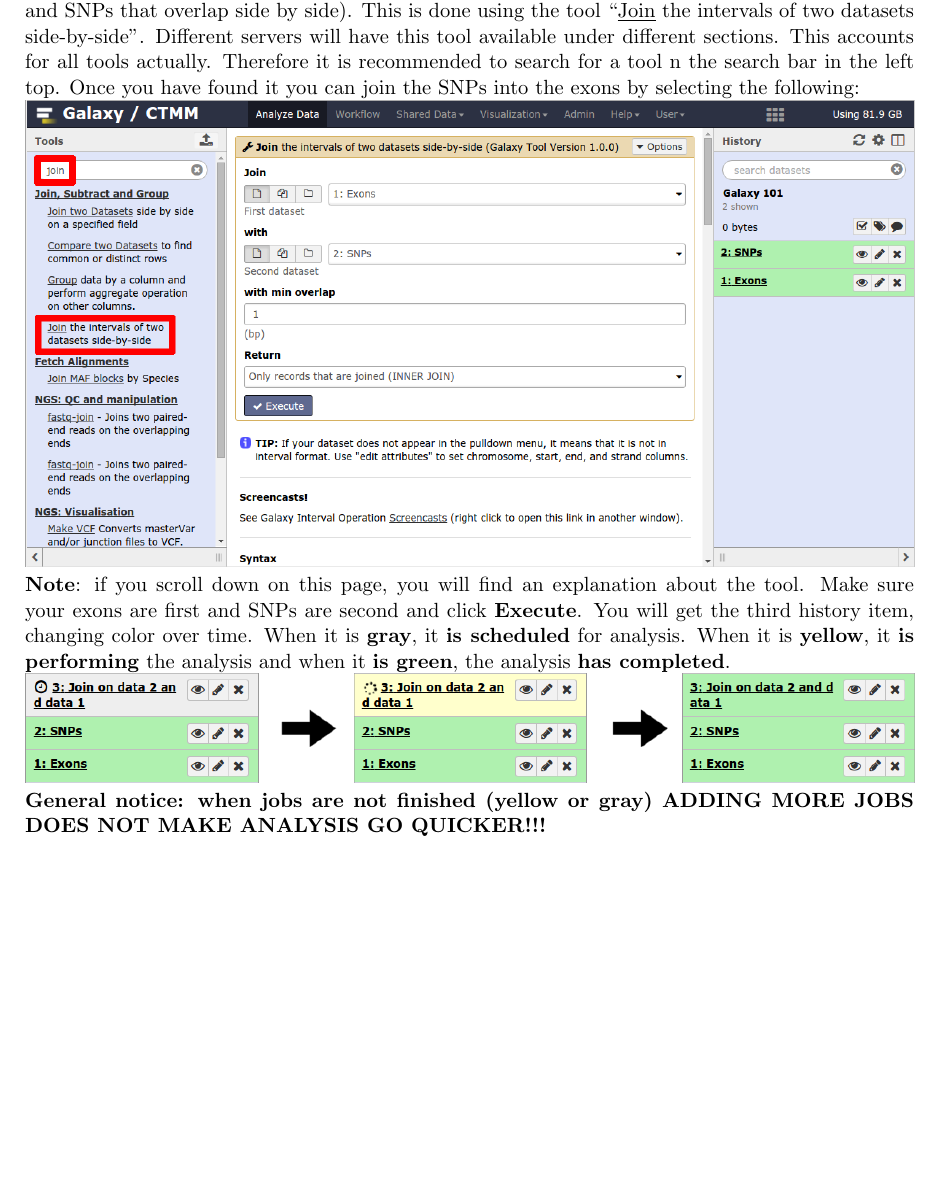
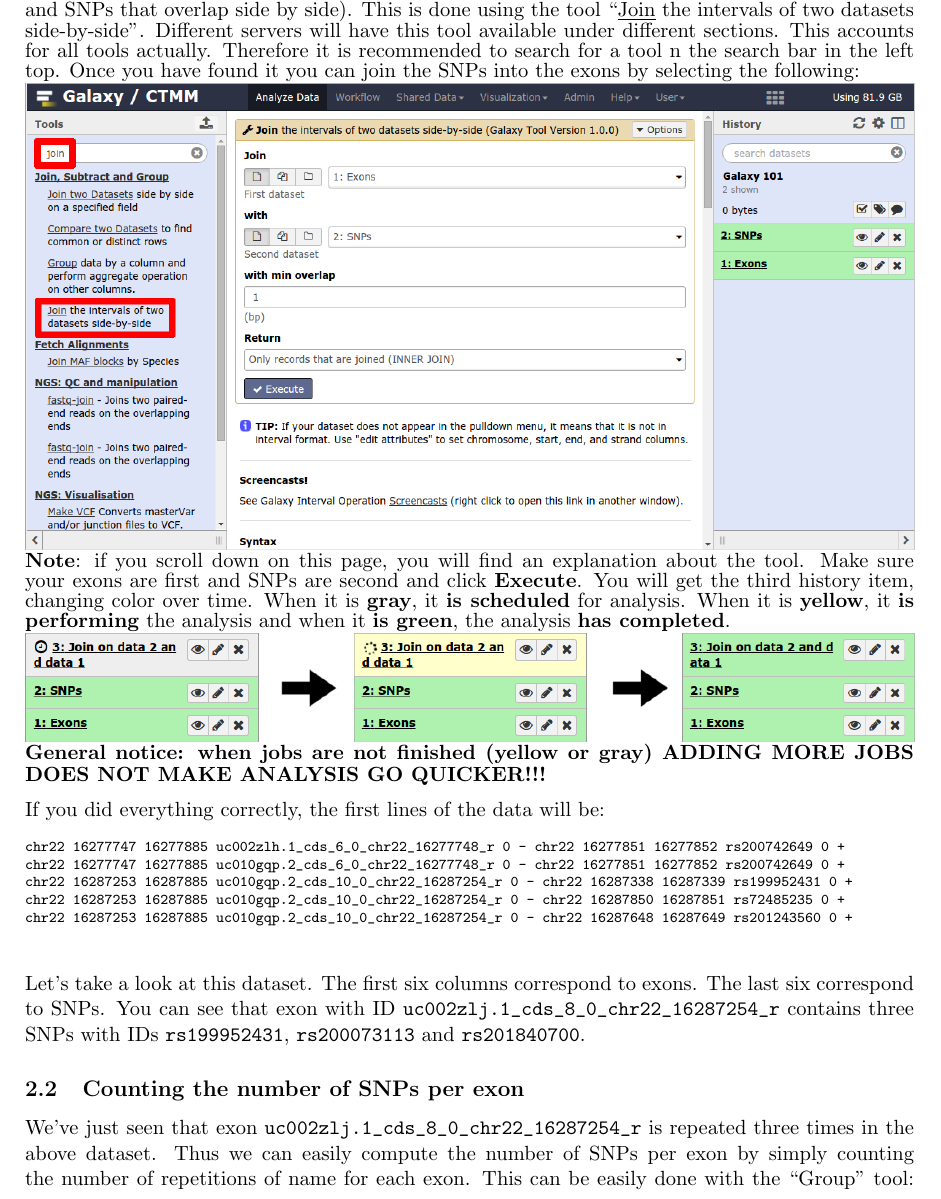
Before and after one commit to ErasmusMC-Bioinformatics/galaxy-courses, a LaTeX document (Galaxy_101_Introduction_Course/Galaxy_101_Manual.tex): part of page 7 of 8 before the commit and part of page 7 of 9 after it, cut so that both start at the same text, the shorter picture padded with empty space. Compiled offline with pdfLaTeX.

Commit message:
Even more stuff for 101

```diff
--- a/Galaxy_101_Introduction_Course/Galaxy_101_Manual.tex
+++ b/Galaxy_101_Introduction_Course/Galaxy_101_Manual.tex
@@ -128,9 +128,21 @@
 \textbf{Note}: if you scroll down on this page, you will find an explanation about the tool. Make sure your exons are first and SNPs are second and click \textbf{Execute}. You will get the third history item, changing color over time. When it is \textbf{gray}, it \textbf{is scheduled} for analysis. When it is \textbf{yellow}, it \textbf{is performing} the analysis and when it \textbf{is green}, the analysis \textbf{has completed}. \\
 \includegraphics[width=\textwidth]{figures/101_12}\\
 \textbf{General notice: when jobs are not finished (yellow or gray) ADDING MORE JOBS DOES NOT MAKE ANALYSIS GO QUICKER!!!}\\
-
-
-
+\\
+If you did everything correctly, the first lines of the data will be:
+{\scriptsize
+\begin{verbatim}
+chr22	16277747	16277885	uc002zlh.1_cds_6_0_chr22_16277748_r	0	-	chr22	16277851	16277852	rs200742649	0	+
+chr22	16277747	16277885	uc010gqp.2_cds_6_0_chr22_16277748_r	0	-	chr22	16277851	16277852	rs200742649	0	+
+chr22	16287253	16287885	uc010gqp.2_cds_10_0_chr22_16287254_r	0	-	chr22	16287338	16287339	rs199952431	0	+
+chr22	16287253	16287885	uc010gqp.2_cds_10_0_chr22_16287254_r	0	-	chr22	16287850	16287851	rs72485235	0	+
+chr22	16287253	16287885	uc010gqp.2_cds_10_0_chr22_16287254_r	0	-	chr22	16287648	16287649	rs201243560	0	+
+\end{verbatim}}
+$ \\ $
+Let's take a look at this dataset. The first six columns correspond to exons. The last six correspond to SNPs. You can see that exon with ID \verb|uc002zlj.1_cds_8_0_chr22_16287254_r| contains three SNPs with IDs \verb|rs199952431|, \verb|rs200073113| and \verb|rs201840700|.
+\subsection{Counting the number of SNPs per exon}
+We've just seen that exon \verb|uc002zlj.1_cds_8_0_chr22_16287254_r| is repeated three times in the above dataset. Thus we can easily compute the number of SNPs per exon by simply counting the number of repetitions of name for each exon. This can be easily done with the ``Group'' tool:
+\includegraphics[width=\textwidth]{figures/101_13}\\
 
 %\bibliographystyle{natbib}
 %\bibliographystyle{plainnat}
```
Also changed, not shown: Galaxy_101_Introduction_Course/figures/101_13.png (added).
